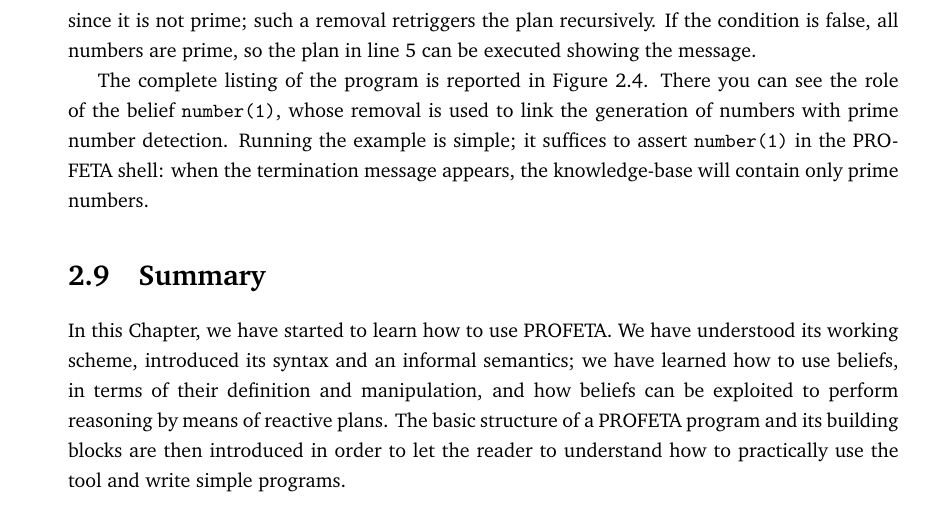
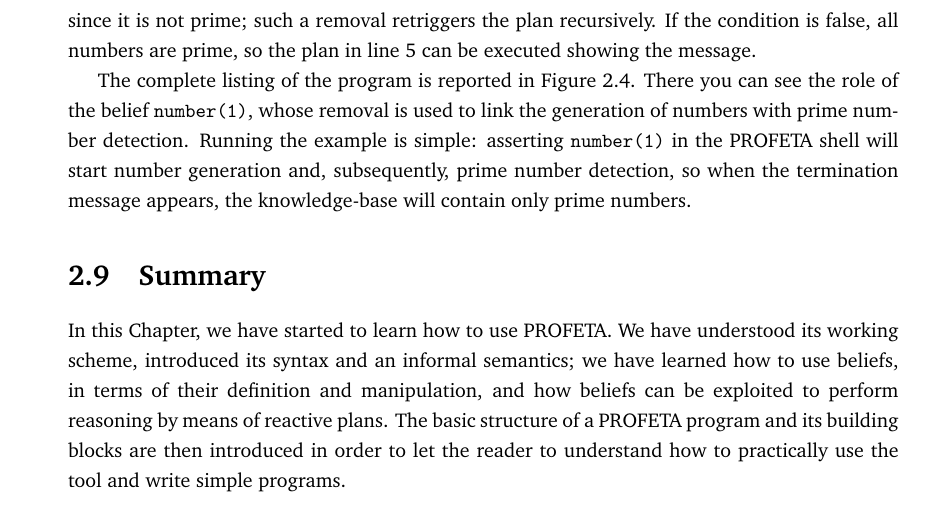
Before and after one commit to corradosantoro/profeta-book, a LaTeX thesis (profeta-book.tex, which reads basics.tex): part of page 18 of 19, cut so that both start at the same text. Compiled offline with pdfLaTeX.

Commit message:
revision

```diff
--- a/basics.tex
+++ b/basics.tex
@@ -712,8 +712,9 @@ The complete listing of the program is reported in Figure~\ref{fig:sieve}.
 There you can see the role of the belief \texttt{number(1)}, whose removal
 is used to link the generation of numbers with prime number detection.
 %%
-Running the example is simple; it suffices to assert
-\texttt{number(1)} in the PROFETA shell: when the termination message
+Running the example is simple: asserting
+\texttt{number(1)} in the PROFETA shell will start number generation and,
+subsequently, prime number detection, so when the termination message
 appears, the knowledge-base will contain only prime numbers.
 %%
 
```
